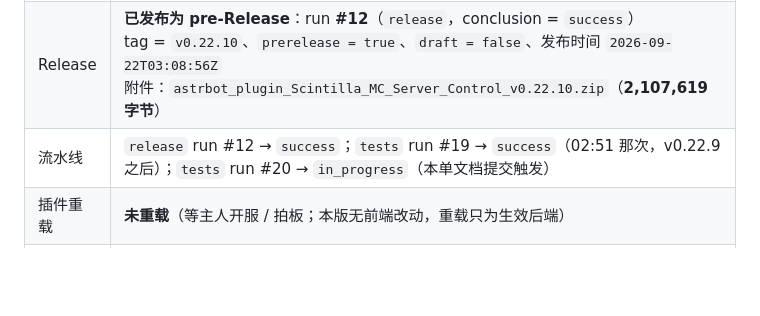
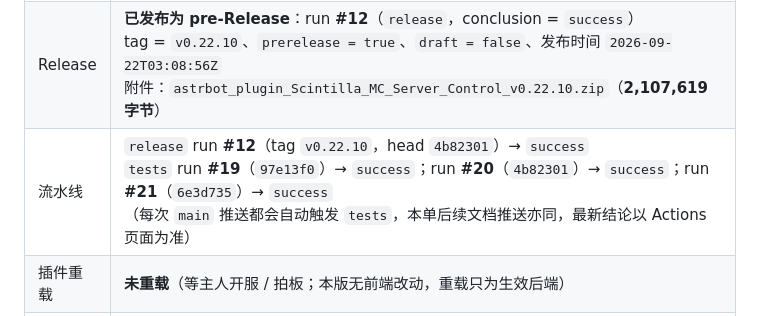
Before and after one commit to HuangGuaKnn/astrbot_plugin_Scintilla_MC_Server_Control, a Markdown page: docs/VERIFY_v0.22.10.md, the part around the change. Rendered like a GitHub page; blank space fills up the shorter version.

Commit message:
docs: v0.22.10 核验单补流水线结论（release #12 / tests #19-#21 全 success）

```diff
--- a/docs/VERIFY_v0.22.10.md
+++ b/docs/VERIFY_v0.22.10.md
@@ -267,7 +267,7 @@ README / 文档里若有回执截图需一并核对（本次已确认 README 无
 | 提交信息 | `fix: v0.22.10（预发布）—— 回执标签统一走 STATUS_LABEL + 记账 fail-closed（显式等长校验 / 判据同源）` |
 | 标签 | **`v0.22.10`**（annotated tag，已推送） |
 | Release | **已发布为 pre-Release**：run **#12**（`release`，conclusion = `success`）<br>tag = `v0.22.10`、`prerelease = true`、`draft = false`、发布时间 `2026-09-22T03:08:56Z`<br>附件：`astrbot_plugin_Scintilla_MC_Server_Control_v0.22.10.zip`（**2,107,619 字节**） |
-| 流水线 | `release` run #12 → `success`；`tests` run #19 → `success`（02:51 那次，v0.22.9 之后）；`tests` run #20 → `in_progress`（本单文档提交触发） |
+| 流水线 | `release` run **#12**（tag `v0.22.10`，head `4b82301`）→ `success`<br>`tests` run **#19**（`97e13f0`）→ `success`；run **#20**（`4b82301`）→ `success`；run **#21**（`6e3d735`）→ `success`<br>（每次 `main` 推送都会自动触发 `tests`，本单后续文档推送亦同，最新结论以 Actions 页面为准） |
 | 插件重载 | **未重载**（等主人开服 / 拍板；本版无前端改动，重载只为生效后端） |
 | 本单自身 | 本核验单以 `docs:` 文档提交追加，**晚于**被测提交，不含被测代码（本单最终 hash 见 `git log -1 -- docs/VERIFY_v0.22.10.md`） |
 | 推送备注 | 本机经代理（`127.0.0.1:7897`）推送时 schannel 在 HTTP/2 下握手不稳，改用 `git -c http.version=HTTP/1.1 push` 后 `main` 推送成功（tag 那次首次即通） |
```
